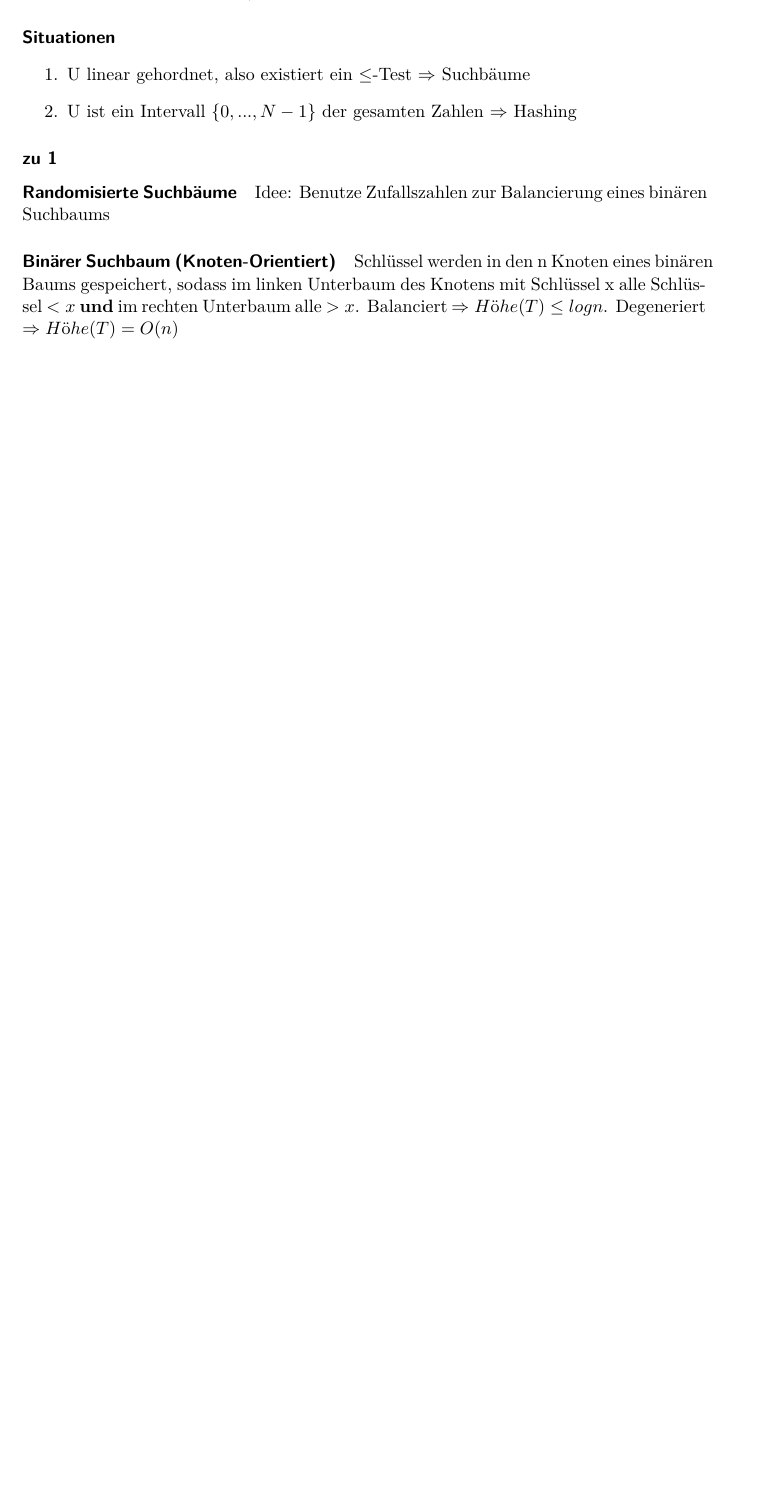
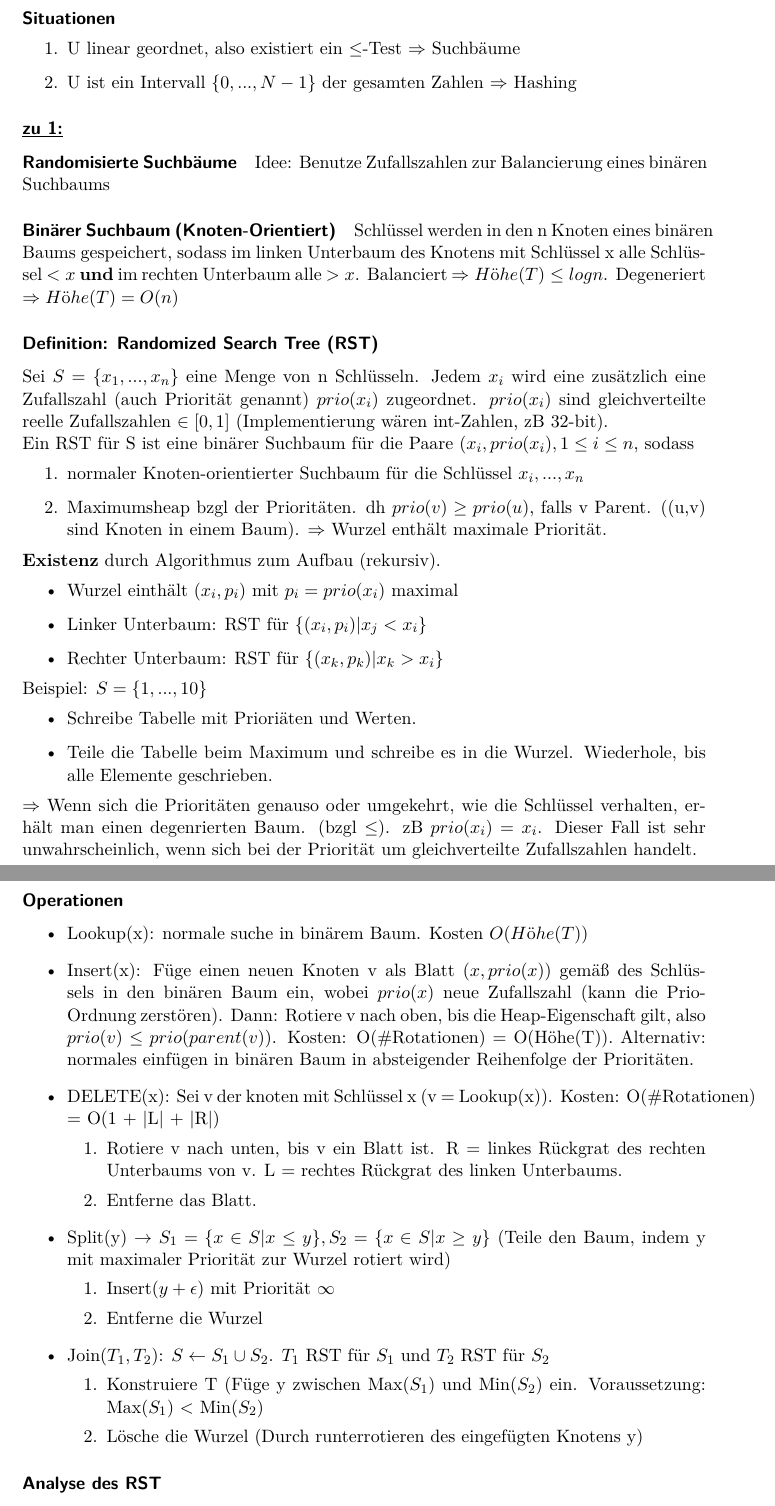
Before and after one commit to BeneLuWi/uni, a LaTeX document (spez_algo/main.tex): part of page 2 of 2 before the commit and two parts of pages 2 and 3 of 4 after it, the two joined at a grey line, cut so that both start at the same text, the shorter picture padded with empty space. Compiled offline with pdfLaTeX.

Commit message:
Update Scripts

```diff
--- a/spez_algo/main.tex
+++ b/spez_algo/main.tex
@@ -21,11 +21,57 @@ Menge S mit n Schlüssln aus einem Universum U.
 Operationen: INSERT (darauf achten, dass die Balance nicht verloren geht), DELETE, LOOKUP (Im Baum runterlaufen, bis das Element gefunden wurde)
 \paragraph{Situationen}
 \begin{enumerate}
-    \item U linear gehordnet, also existiert ein $ \leq $-Test $ \Rightarrow $ Suchbäume
+    \item U linear geordnet, also existiert ein $ \leq $-Test $ \Rightarrow $ Suchbäume
     \item U ist ein Intervall $ \{0,..., N-1\} $ der gesamten Zahlen $ \Rightarrow $ Hashing
 \end{enumerate}
-\subsubsection*{zu 1}
+\subsubsection*{\underline{zu 1:}}
+
 \paragraph{Randomisierte Suchbäume}
 Idee: Benutze Zufallszahlen zur Balancierung eines binären Suchbaums
+
 \paragraph{Binärer Suchbaum (Knoten-Orientiert)}
 Schlüssel werden in den n Knoten eines binären Baums gespeichert, sodass im linken Unterbaum des Knotens mit Schlüssel x alle Schlüssel $ < x $ \textbf{und} im rechten Unterbaum alle $ > x $. Balanciert $ \Rightarrow Höhe(T)\leq logn$.  Degeneriert $ \Rightarrow Höhe(T) = O(n)$
+
+\subsubsection*{Definition: Randomized Search Tree (RST)}
+Sei $ S=\{x_1,...,x_n\} $ eine Menge von n Schlüsseln. Jedem $ x_i $ wird eine zusätzlich eine Zufallszahl (auch Priorität genannt) $ prio(x_i) $ zugeordnet. $ prio(x_i) $ sind gleichverteilte reelle Zufallszahlen $ \in [0,1] $ (Implementierung wären int-Zahlen, zB 32-bit). \\
+Ein RST für S ist eine binärer Suchbaum für die Paare $ (x_i, prio(x_i), 1 \leq i \leq n $, sodass
+\begin{enumerate}
+    \item normaler Knoten-orientierter Suchbaum für die Schlüssel $ x_i,...,x_n $
+    \item Maximumsheap bzgl der Prioritäten. dh $ prio(v) \geq prio(u) $, falls v Parent. ((u,v) sind Knoten in einem Baum). $ \Rightarrow $ Wurzel enthält maximale Priorität.
+\end{enumerate}
+\textbf{Existenz} durch Algorithmus zum Aufbau (rekursiv).
+\begin{itemize}
+    \item Wurzel einthält $ (x_i, p_i) $ mit $ p_i = prio(x_i) $ maximal
+    \item Linker Unterbaum: RST für $ \{(x_i, p_i)| x_j < x_i \} $
+    \item Rechter Unterbaum: RST für $ \{(x_k, p_k)| x_k > x_i \} $
+\end{itemize}
+Beispiel: $ S=\{1,...,10\} $
+\begin{itemize}
+    \item Schreibe Tabelle mit Prioriäten und Werten.
+    \item Teile die Tabelle beim Maximum und schreibe es in die Wurzel. Wiederhole, bis alle Elemente geschrieben.
+\end{itemize}
+$ \Rightarrow $ Wenn sich die Prioritäten genauso oder umgekehrt, wie die Schlüssel verhalten, erhält man einen degenrierten Baum. (bzgl $ \leq $). zB $ prio(x_i) = x_i $. Dieser Fall ist sehr unwahrscheinlich, wenn sich bei der Priorität um gleichverteilte Zufallszahlen handelt.
+
+\subsubsection*{Operationen}
+
+\begin{itemize}
+    \item Lookup(x): normale suche in binärem Baum. Kosten $ O(Höhe(T)) $
+    \item Insert(x): Füge einen neuen Knoten v als Blatt $ (x, prio(x)) $ gemäß des Schlüssels in den binären Baum ein, wobei $ prio(x) $ neue Zufallszahl (kann die Prio-Ordnung zerstören). Dann: Rotiere v nach oben, bis die Heap-Eigenschaft gilt, also $ prio(v) \leq prio(parent(v)) $. Kosten: O(\#Rotationen) = O(Höhe(T)). Alternativ: normales einfügen in binären Baum in absteigender Reihenfolge der Prioritäten.
+    \item DELETE(x): Sei v der knoten mit Schlüssel x (v = Lookup(x)). Kosten: O(\#Rotationen) = O(1 + |L| + |R|)
+    \begin{enumerate}
+        \item Rotiere v nach unten, bis v ein Blatt ist. R = linkes Rückgrat des rechten Unterbaums von v. L = rechtes Rückgrat des linken Unterbaums.
+        \item Entferne das Blatt.
+    \end{enumerate}
+    \item Split(y) $ \rightarrow $ $ S_1=\{x\in S | x \leq y\}, S_2=\{x\in S | x \geq y\} $ (Teile den Baum, indem y mit maximaler Priorität zur Wurzel rotiert wird)
+    \begin{enumerate}
+        \item Insert($ y + \epsilon $) mit Priorität $ \infty $
+        \item Entferne die Wurzel
+    \end{enumerate}
+    \item Join$ (T_1, T_2 )$: $ S\leftarrow S_1 \cup S_2 $. $T_1$ RST für $S_1$ und $T_2$ RST für $S_2$
+    \begin{enumerate}
+        \item Konstruiere T (Füge y zwischen Max($S_1$) und Min($S_2$) ein. Voraussetzung: Max($S_1$) < Min($S_2$)
+        \item Lösche die Wurzel (Durch runterrotieren des eingefügten Knotens y)
+    \end{enumerate}
+\end{itemize}
+
+\subsubsection*{Analyse des RST}
```
Also changed, not shown: README.md, spez_algo/main.pdf, spez_algo/main.tex (40 more changed lines).
